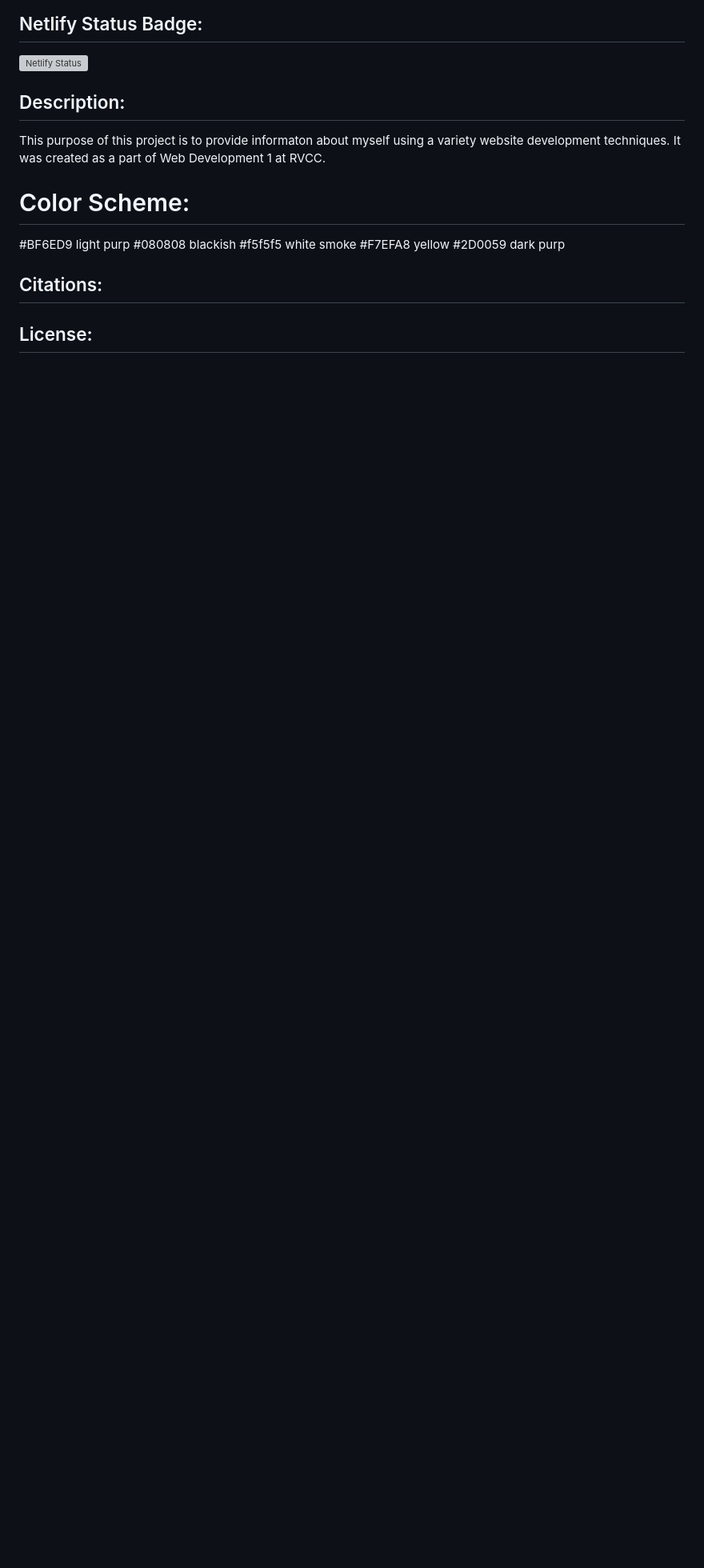
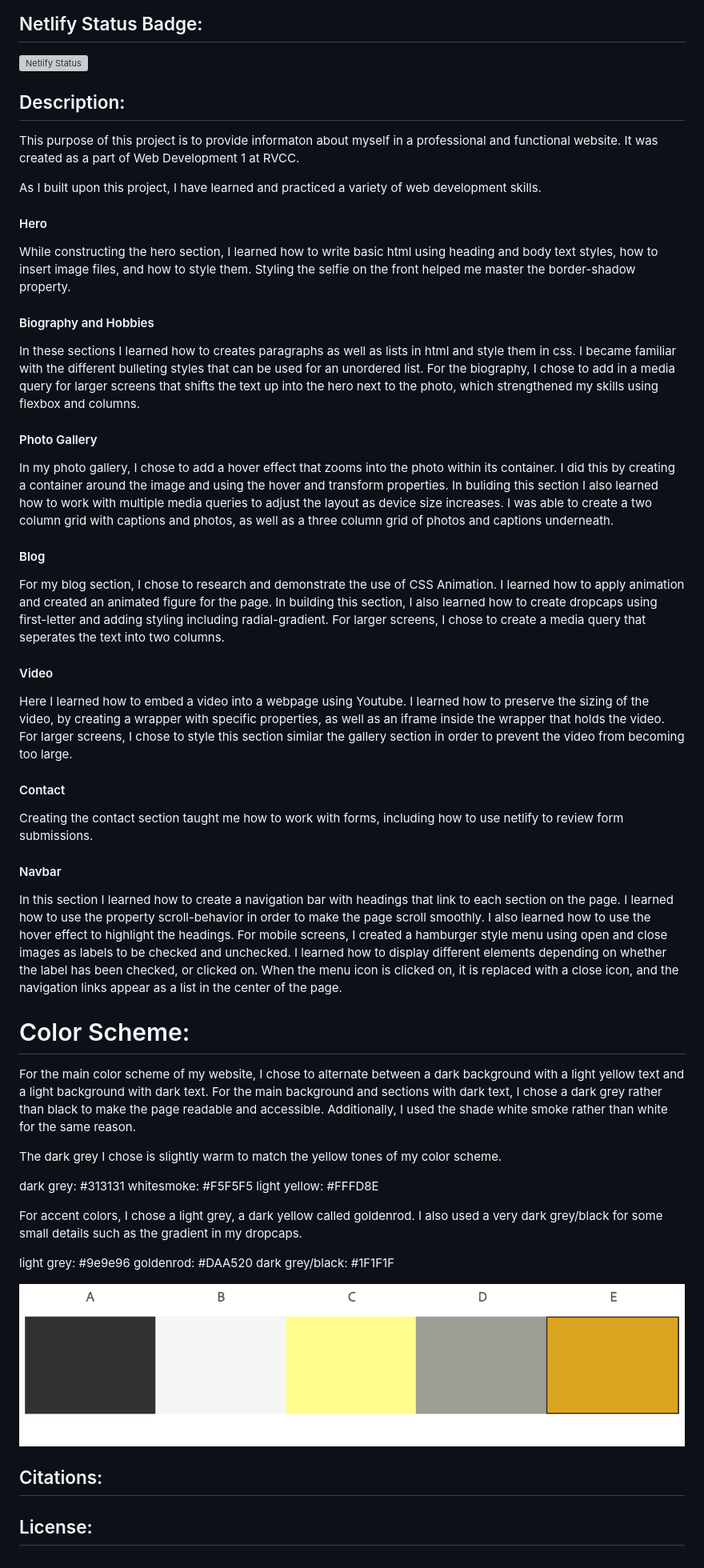
Before and after one commit to RVCC-IDMX/about-me-kmolesko, a Markdown page: README.md, the part around the change. Shown at 80% size. GitHub-like rendering; pictures changed too: img/colors.png (added); blank space fills up the shorter version; grey boxes are pictures that could not be loaded.

Commit message:
added description and colors to readme

```diff
--- a/README.md
+++ b/README.md
@@ -8,16 +8,58 @@ Kayla Molesko
 
 ## Description:
 
-This purpose of this project is to provide informaton about myself using a variety website development techniques. It was created as a part of Web Development 1 at RVCC.
+This purpose of this project is to provide informaton about myself in a professional and functional website. It was created as a part of Web Development 1 at RVCC.
+
+As I built upon this project, I have learned and practiced a variety of web development skills.
+
+#### Hero
+
+While constructing the hero section, I learned how to write basic html using heading and body text styles, how to insert image files, and how to style them. Styling the selfie on the front helped me master the border-shadow property.
+
+#### Biography and Hobbies
+
+In these sections I learned how to creates paragraphs as well as lists in html and style them in css. I became familiar with the different bulleting styles that can be used for an unordered list. For the biography, I chose to add in a media query for larger screens that shifts the text up into the hero next to the photo, which strengthened my skills using flexbox and columns.
+
+#### Photo Gallery
+
+In my photo gallery, I chose to add a hover effect that zooms into the photo within its container. I did this by creating a container around the image and using the hover and transform properties. In buliding this section I also learned how to work with multiple media queries to adjust the layout as device size increases. I was able to create a two column grid with captions and photos, as well as a three column grid of photos and captions underneath.
+
+#### Blog
+
+For my blog section, I chose to research and demonstrate the use of CSS Animation. I learned how to apply animation and created an animated figure for the page. In building this section, I also learned how to create dropcaps using first-letter and adding styling including radial-gradient. For larger screens, I chose to create a media query that seperates the text into two columns.
+
+#### Video
+
+Here I learned how to embed a video into a webpage using Youtube. I learned how  to preserve the sizing of the video, by creating a wrapper with specific properties, as well as an iframe inside the wrapper that holds the video. For larger screens, I chose to style this section similar the gallery section in order to prevent the video from becoming too large.
+
+#### Contact
+
+Creating the contact section taught me how to work with forms, including how to use netlify to review form submissions.
+
+#### Navbar
+
+In this section I learned how to create a navigation bar with headings that link to each section on the page. I learned how to use the property scroll-behavior in order to make the page scroll smoothly. I also learned how to use the hover effect to highlight the headings. For mobile screens, I created a hamburger style menu using open and close images as labels to be checked and unchecked. I learned how to display different elements depending on whether the label has been checked, or clicked on. When the menu icon is clicked on, it is replaced with a close icon, and the navigation links appear as a list in the center of the page.
 
 # Color Scheme:
 
-#BF6ED9 light purp
-#080808 blackish
-#f5f5f5 white smoke
-#F7EFA8 yellow
-#2D0059 dark purp
+For the main color scheme of my website, I chose to alternate between a dark background with a light yellow text and a light background with dark text. For the main background and sections with dark text, I chose a dark grey rather than black to make the page readable and accessible. Additionally, I used the shade white smoke rather than white for the same reason.
+
+The dark grey I chose is slightly warm to match the yellow tones of my color scheme.
+
+dark grey: #313131
+whitesmoke: #F5F5F5
+light yellow: #FFFD8E
+
+For accent colors, I chose a light grey, a dark yellow called goldenrod. I also used a very dark grey/black for some small details such as the gradient in my dropcaps.
+
+light grey: #9e9e96
+goldenrod: #DAA520
+dark grey/black: #1F1F1F
+
+![colors](img/colors.png)
 
 ## Citations:
 
+
+
 ## License:
```
Also changed, not shown: favicon-96x96.png (deleted), img/favicon-96x96.png (added), img/favicon9696.png (renamed from favicon9696.png), 2 other files.
